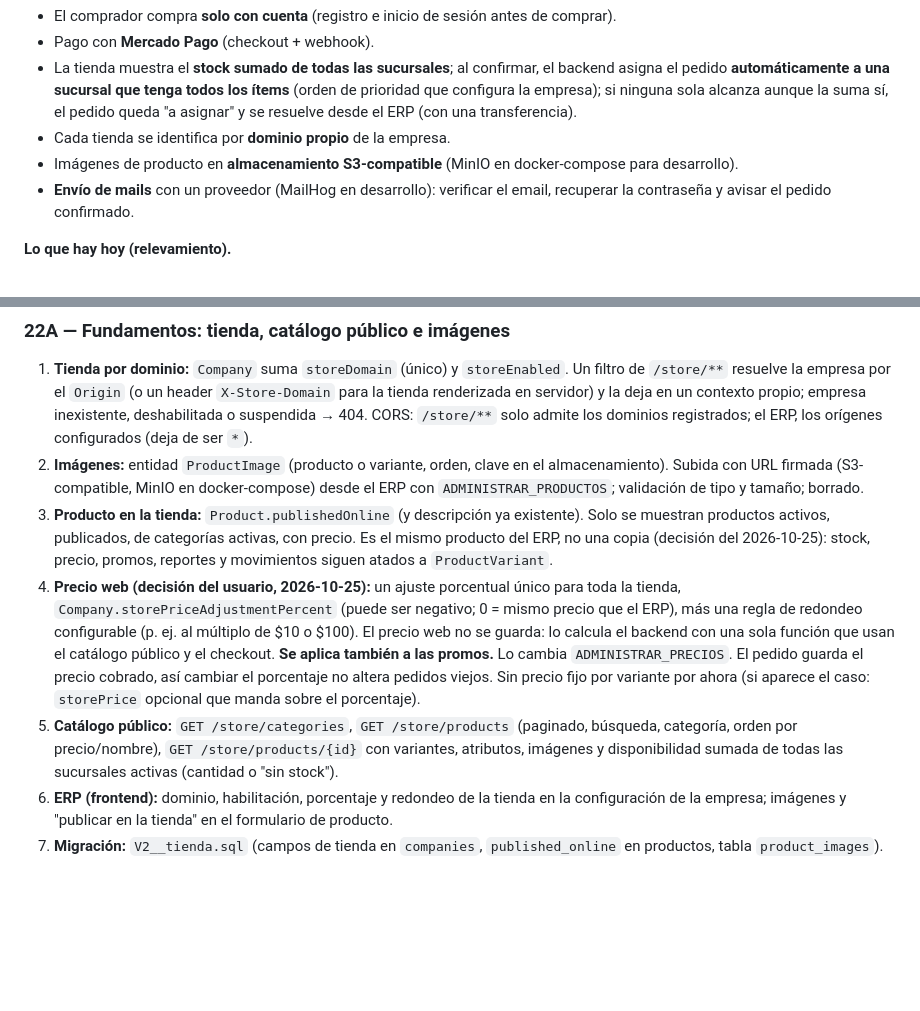
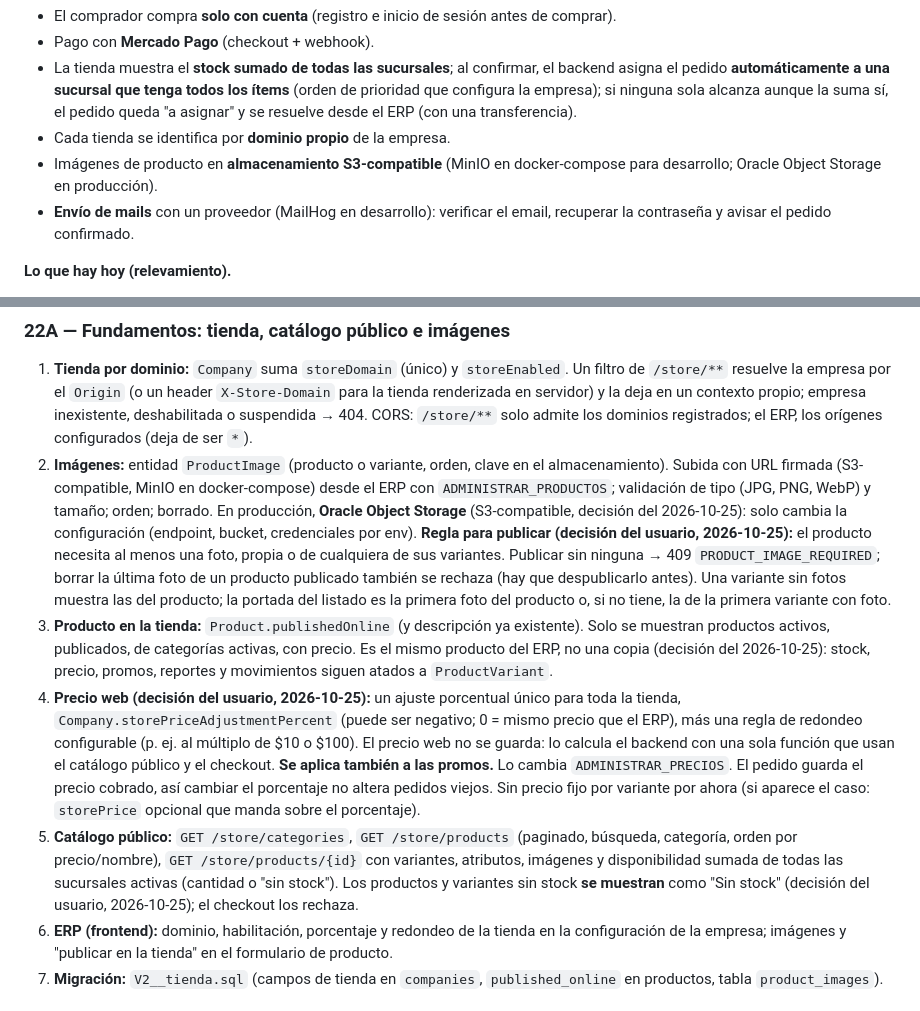
Before and after one commit to FabriGonzalez/erp-system, a Markdown page: docs/plan-proximas-etapas.md, 2 parts joined by grey strips. GitHub-like rendering; blank space fills up the shorter version.

Commit message:
Etapa 22A: foto obligatoria para publicar, sin stock visible y Oracle Object Storage
Co-Authored-By: Claude Opus 5.5 <noreply@anthropic.com>

```diff
--- a/docs/plan-proximas-etapas.md
+++ b/docs/plan-proximas-etapas.md
@@ -1451,7 +1451,7 @@ para que la consuma, más lo mínimo en el ERP para atender los pedidos web.
   y se resuelve desde el ERP (con una transferencia).
 - Cada tienda se identifica por **dominio propio** de la empresa.
 - Imágenes de producto en **almacenamiento S3-compatible** (MinIO en docker-compose para
-  desarrollo).
+  desarrollo; Oracle Object Storage en producción).
 - **Envío de mails** con un proveedor (MailHog en desarrollo): verificar el email, recuperar la
   contraseña y avisar el pedido confirmado.
 
@@ -1486,7 +1486,15 @@ para que la consuma, más lo mínimo en el ERP para atender los pedidos web.
    configurados (deja de ser `*`).
 2. **Imágenes:** entidad `ProductImage` (producto o variante, orden, clave en el almacenamiento).
    Subida con URL firmada (S3-compatible, MinIO en docker-compose) desde el ERP con
-   `ADMINISTRAR_PRODUCTOS`; validación de tipo y tamaño; borrado.
+   `ADMINISTRAR_PRODUCTOS`; validación de tipo (JPG, PNG, WebP) y tamaño; orden; borrado.
+   En producción, **Oracle Object Storage** (S3-compatible, decisión del 2026-10-25): solo cambia
+   la configuración (endpoint, bucket, credenciales por env).
+   **Regla para publicar (decisión del usuario, 2026-10-25):** el producto necesita al menos una
+   foto, propia o de cualquiera de sus variantes. Publicar sin ninguna → 409
+   `PRODUCT_IMAGE_REQUIRED`; borrar la última foto de un producto publicado también se rechaza
+   (hay que despublicarlo antes). Una variante sin fotos muestra las del producto; la portada
+   del listado es la primera foto del producto o, si no tiene, la de la primera variante con
+   foto.
 3. **Producto en la tienda:** `Product.publishedOnline` (y descripción ya existente). Solo se
    muestran productos activos, publicados, de categorías activas, con precio. Es el mismo
    producto del ERP, no una copia (decisión del 2026-10-25): stock, precio, promos, reportes y
@@ -1501,6 +1509,8 @@ para que la consuma, más lo mínimo en el ERP para atender los pedidos web.
 5. **Catálogo público:** `GET /store/categories`, `GET /store/products` (paginado, búsqueda,
    categoría, orden por precio/nombre), `GET /store/products/{id}` con variantes, atributos,
    imágenes y disponibilidad sumada de todas las sucursales activas (cantidad o "sin stock").
+   Los productos y variantes sin stock **se muestran** como "Sin stock" (decisión del usuario,
+   2026-10-25); el checkout los rechaza.
 6. **ERP (frontend):** dominio, habilitación, porcentaje y redondeo de la tienda en la
    configuración de la empresa; imágenes y "publicar en la tienda" en el formulario de producto.
 7. **Migración:** `V2__tienda.sql` (campos de tienda en `companies`, `published_online` en
```
